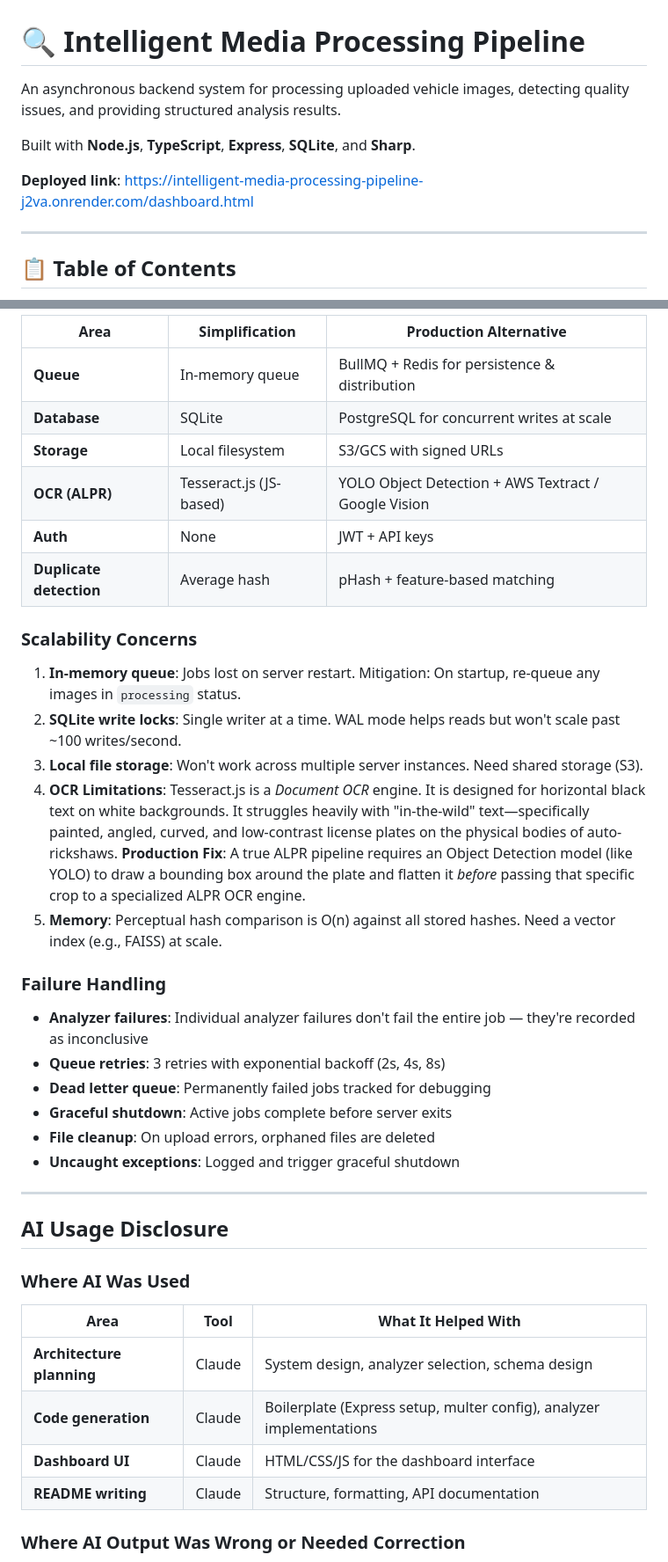
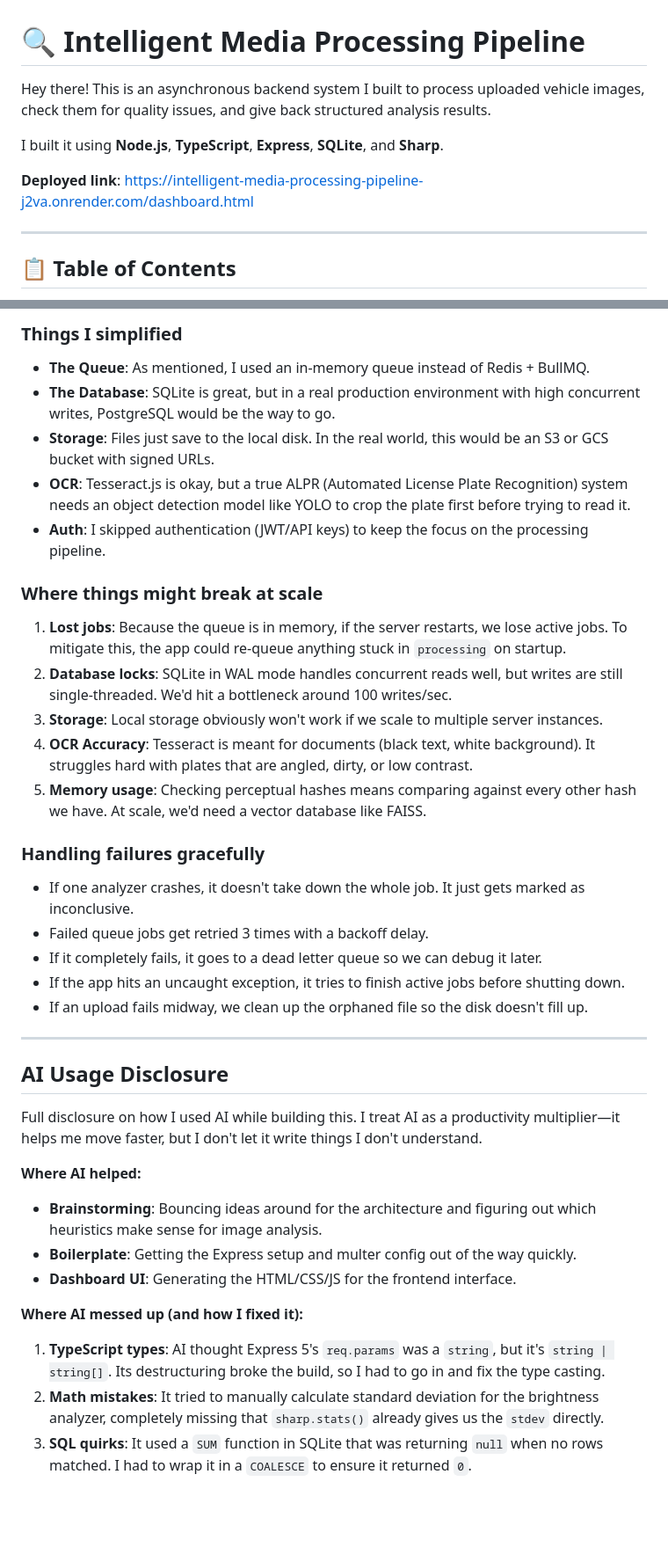
Before and after one commit to Athulmr4/Intelligent-Media-Processing-Pipeline, a Markdown page: README.md, 2 parts joined by grey strips. Shown at 88% size. Drawn GitHub-style; blank space fills up the shorter version.

```diff
--- a/README.md
+++ b/README.md
@@ -1,11 +1,10 @@
 # 🔍 Intelligent Media Processing Pipeline
 
-An asynchronous backend system for processing uploaded vehicle images, detecting quality issues, and providing structured analysis results.
+Hey there! This is an asynchronous backend system I built to process uploaded vehicle images, check them for quality issues, and give back structured analysis results.
 
-Built with **Node.js**, **TypeScript**, **Express**, **SQLite**, and **Sharp**.
+I built it using **Node.js**, **TypeScript**, **Express**, **SQLite**, and **Sharp**.
 
 **Deployed link**: <a href="https://intelligent-media-processing-pipeline-j2va.onrender.com/dashboard.html" target="_blank" rel="noopener noreferrer">https://intelligent-media-processing-pipeline-j2va.onrender.com/dashboard.html</a>
-
 
 ---
 
@@ -312,42 +303,38 @@ GET /health
 
-| Area | Simplification | Production Alternative |
-|------|---------------|----------------------|
-| **Queue** | In-memory queue | BullMQ + Redis for persistence & distribution |
-| **Database** | SQLite | PostgreSQL for concurrent writes at scale |
-| **Storage** | Local filesystem | S3/GCS with signed URLs |
-| **OCR (ALPR)**| Tesseract.js (JS-based) | YOLO Object Detection + AWS Textract / Google Vision |
-| **Auth** | None | JWT + API keys |
-| **Duplicate detection** | Average hash | pHash + feature-based matching |
+### Things I simplified
+- **The Queue**: As mentioned, I used an in-memory queue instead of Redis + BullMQ.
+- **The Database**: SQLite is great, but in a real production environment with high concurrent writes, PostgreSQL would be the way to go.
+- **Storage**: Files just save to the local disk. In the real world, this would be an S3 or GCS bucket with signed URLs.
+- **OCR**: Tesseract.js is okay, but a true ALPR (Automated License Plate Recognition) system needs an object detection model like YOLO to crop the plate first before trying to read it.
+- **Auth**: I skipped authentication (JWT/API keys) to keep the focus on the processing pipeline.
 
-### Scalability Concerns
+### Where things might break at scale
+1. **Lost jobs**: Because the queue is in memory, if the server restarts, we lose active jobs. To mitigate this, the app could re-queue anything stuck in `processing` on startup.
+2. **Database locks**: SQLite in WAL mode handles concurrent reads well, but writes are still single-threaded. We'd hit a bottleneck around 100 writes/sec.
+3. **Storage**: Local storage obviously won't work if we scale to multiple server instances.
+4. **OCR Accuracy**: Tesseract is meant for documents (black text, white background). It struggles hard with plates that are angled, dirty, or low contrast.
+5. **Memory usage**: Checking perceptual hashes means comparing against every other hash we have. At scale, we'd need a vector database like FAISS.
 
-1. **In-memory queue**: Jobs lost on server restart. Mitigation: On startup, re-queue any images in `processing` status.
-2. **SQLite write locks**: Single writer at a time. WAL mode helps reads but won't scale past ~100 writes/second.
-3. **Local file storage**: Won't work across multiple server instances. Need shared storage (S3).
-4. **OCR Limitations**: Tesseract.js is a *Document OCR* engine. It is designed for horizontal black text on white backgrounds. It struggles heavily with "in-the-wild" text—specifically painted, angled, curved, and low-contrast license plates on the physical bodies of auto-rickshaws. **Production Fix**: A true ALPR pipeline requires an Object Detection model (like YOLO) to draw a bounding box around the plate and flatten it *before* passing that specific crop to a specialized ALPR OCR engine.
-5. **Memory**: Perceptual hash comparison is O(n) against all stored hashes. Need a vector index (e.g., FAISS) at scale.
-
-### Failure Handling
-
-- **Analyzer failures**: Individual analyzer failures don't fail the entire job — they're recorded as inconclusive
-- **Queue retries**: 3 retries with exponential backoff (2s, 4s, 8s)
-- **Dead letter queue**: Permanently failed jobs tracked for debugging
-- **Graceful shutdown**: Active jobs complete before server exits
-- **File cleanup**: On upload errors, orphaned files are deleted
-- **Uncaught exceptions**: Logged and trigger graceful shutdown
+### Handling failures gracefully
+- If one analyzer crashes, it doesn't take down the whole job. It just gets marked as inconclusive.
+- Failed queue jobs get retried 3 times with a backoff delay.
+- If it completely fails, it goes to a dead letter queue so we can debug it later.
+- If the app hits an uncaught exception, it tries to finish active jobs before shutting down.
+- If an upload fails midway, we clean up the orphaned file so the disk doesn't fill up.
 
 ---
 
 ## AI Usage Disclosure
 
-### Where AI Was Used
+Full disclosure on how I used AI while building this. I treat AI as a productivity multiplier—it helps me move faster, but I don't let it write things I don't understand.
 
-| Area | Tool | What It Helped With |
-|------|------|-------------------|
-| **Architecture planning** | Claude | System design, analyzer selection, schema design |
-| **Code generation** | Claude | Boilerplate (Express setup, multer config), analyzer implementations |
-| **Dashboard UI** | Claude | HTML/CSS/JS for the dashboard interface |
-| **README writing** | Claude | Structure, formatting, API documentation |
+**Where AI helped:**
+- **Brainstorming**: Bouncing ideas around for the architecture and figuring out which heuristics make sense for image analysis.
+- **Boilerplate**: Getting the Express setup and multer config out of the way quickly.
+- **Dashboard UI**: Generating the HTML/CSS/JS for the frontend interface.
 
-### Where AI Output Was Wrong or Needed Correction
+**Where AI messed up (and how I fixed it):**
+1. **TypeScript types**: AI thought Express 5's `req.params` was a `string`, but it's `string | string[]`. Its destructuring broke the build, so I had to go in and fix the type casting.
+2. **Math mistakes**: It tried to manually calculate standard deviation for the brightness analyzer, completely missing that `sharp.stats()` already gives us the `stdev` directly.
+3. **SQL quirks**: It used a `SUM` function in SQLite that was returning `null` when no rows matched. I had to wrap it in a `COALESCE` to ensure it returned `0`.
 
```
Also changed, not shown: other parts of README.md (+125 -144 lines).
